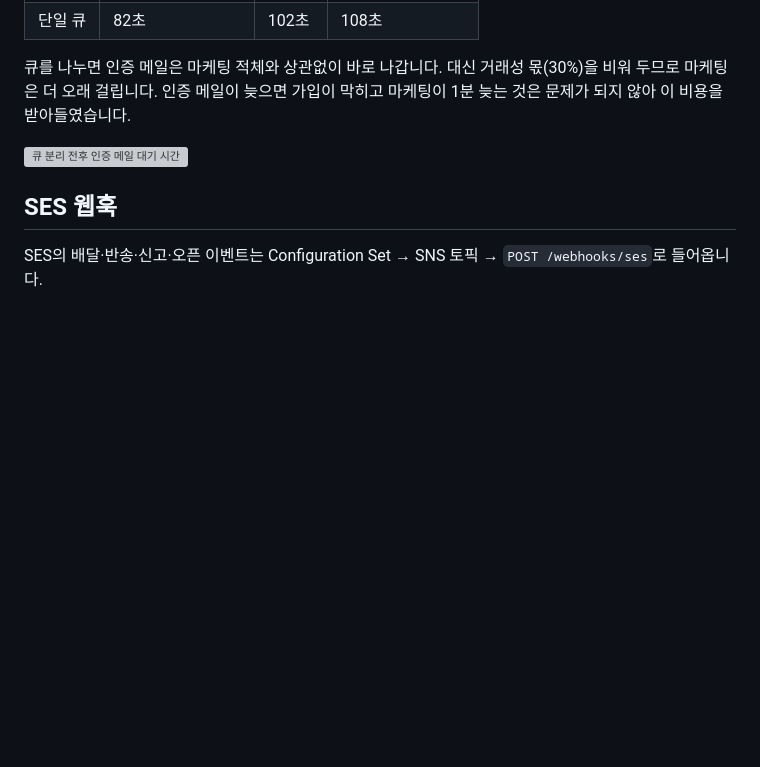
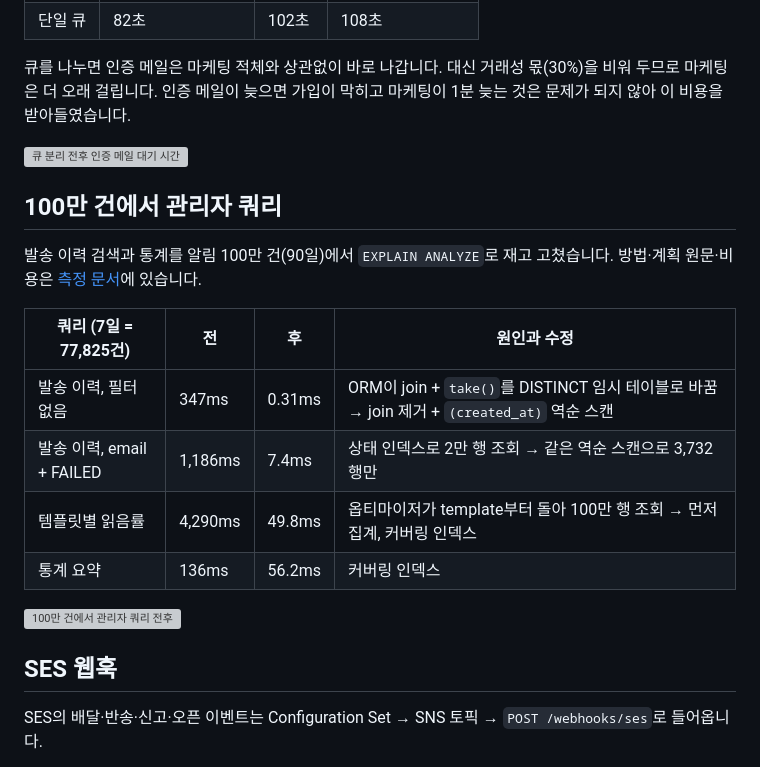
Before and after one commit to lee-mark01/notification-platform, a Markdown page: README.md, the part around the change. Rendered like a GitHub page; blank space fills up the shorter version; grey boxes are pictures that could not be loaded.

Commit message:
docs: report the 1M-row query measurements

```diff
--- a/README.md
+++ b/README.md
@@ -225,6 +225,19 @@ npm run client:create -- my-service   # API 키 발급 (한 번만 표시)
 
 ![큐 분리 전후 인증 메일 대기 시간](docs/images/p5-priority-isolation.svg)
 
+## 100만 건에서 관리자 쿼리
+
+발송 이력 검색과 통계를 알림 100만 건(90일)에서 `EXPLAIN ANALYZE`로 재고 고쳤습니다. 방법·계획 원문·비용은 [측정 문서](load/explain/README.md)에 있습니다.
+
+| 쿼리 (7일 = 77,825건)     | 전      | 후     | 원인과 수정                                                                                |
+| ------------------------- | ------- | ------ | ------------------------------------------------------------------------------------------ |
+| 발송 이력, 필터 없음      | 347ms   | 0.31ms | ORM이 join + `take()`를 DISTINCT 임시 테이블로 바꿈 → join 제거 + `(created_at)` 역순 스캔 |
+| 발송 이력, email + FAILED | 1,186ms | 7.4ms  | 상태 인덱스로 2만 행 조회 → 같은 역순 스캔으로 3,732행만                                   |
+| 템플릿별 읽음률           | 4,290ms | 49.8ms | 옵티마이저가 template부터 돌아 100만 행 조회 → 먼저 집계, 커버링 인덱스                    |
+| 통계 요약                 | 136ms   | 56.2ms | 커버링 인덱스                                                                              |
+
+![100만 건에서 관리자 쿼리 전후](docs/images/p6-explain.svg)
+
 ## SES 웹훅
 
 SES의 배달·반송·신고·오픈 이벤트는 Configuration Set → SNS 토픽 → `POST /webhooks/ses`로 들어옵니다.
```
